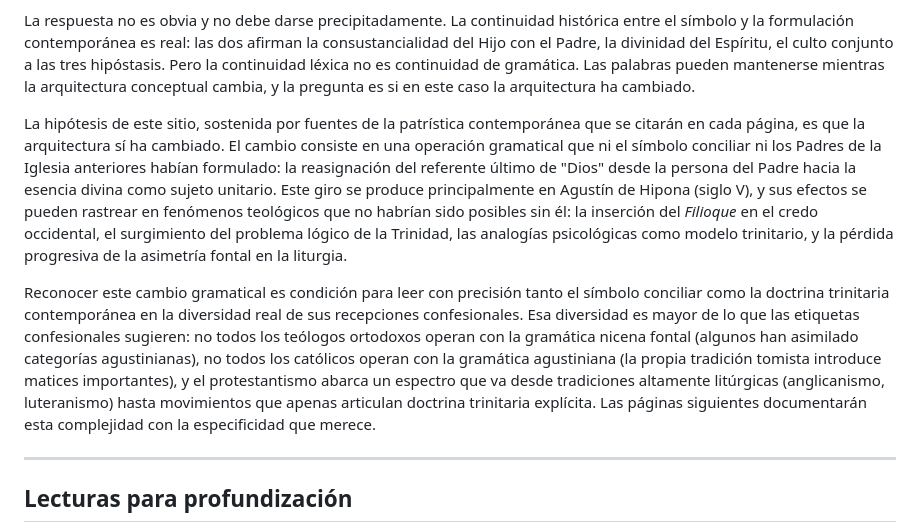
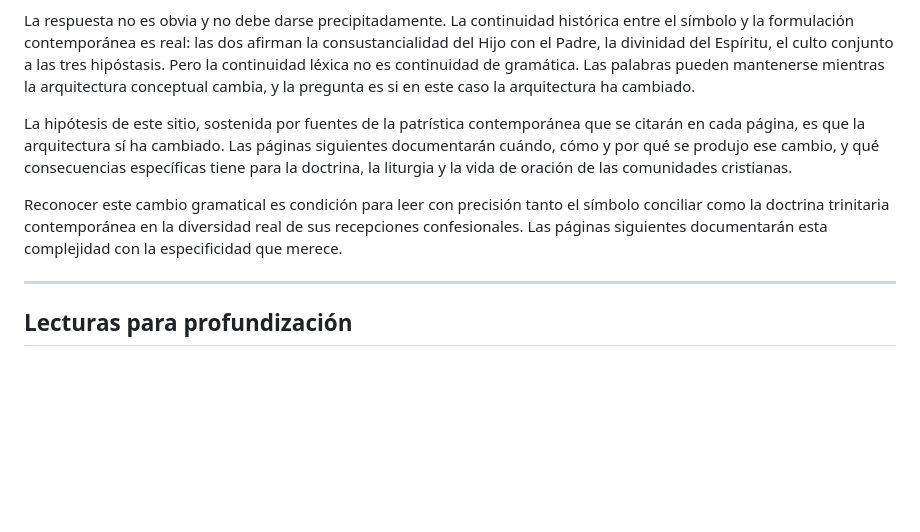
Before and after one commit to hotheos/lasdostrinidades, a Markdown page: 01_nicea_literal.md, the part around the change. GitHub-like rendering; blank space fills up the shorter version.

Commit message:
Eliminar spoiler agustiniano de página 01
Se reemplaza el párrafo que nombra a Agustín, describe el giro y lista
consecuencias (Filioque, problema lógico, analogías) por una formulación
que plantea la hipótesis sin revelar quién, cuándo ni qué consecuencias.
Preserva el suspenso pedagógico para pp. 5-7.

```diff
--- a/01_nicea_literal.md
+++ b/01_nicea_literal.md
@@ -148,9 +148,9 @@ Si el símbolo identifica al único Dios con el Padre como fuente, y si la formu
 
 La respuesta no es obvia y no debe darse precipitadamente. La continuidad histórica entre el símbolo y la formulación contemporánea es real: las dos afirman la consustancialidad del Hijo con el Padre, la divinidad del Espíritu, el culto conjunto a las tres hipóstasis. Pero la continuidad léxica no es continuidad de gramática. Las palabras pueden mantenerse mientras la arquitectura conceptual cambia, y la pregunta es si en este caso la arquitectura ha cambiado.
 
-La hipótesis de este sitio, sostenida por fuentes de la patrística contemporánea que se citarán en cada página, es que la arquitectura sí ha cambiado. El cambio consiste en una operación gramatical que ni el símbolo conciliar ni los Padres de la Iglesia anteriores habían formulado: la reasignación del referente último de "Dios" desde la persona del Padre hacia la esencia divina como sujeto unitario. Este giro se produce principalmente en Agustín de Hipona (siglo V), y sus efectos se pueden rastrear en fenómenos teológicos que no habrían sido posibles sin él: la inserción del *Filioque* en el credo occidental, el surgimiento del problema lógico de la Trinidad, las analogías psicológicas como modelo trinitario, y la pérdida progresiva de la asimetría fontal en la liturgia.
+La hipótesis de este sitio, sostenida por fuentes de la patrística contemporánea que se citarán en cada página, es que la arquitectura sí ha cambiado. Las páginas siguientes documentarán cuándo, cómo y por qué se produjo ese cambio, y qué consecuencias específicas tiene para la doctrina, la liturgia y la vida de oración de las comunidades cristianas.
 
-Reconocer este cambio gramatical es condición para leer con precisión tanto el símbolo conciliar como la doctrina trinitaria contemporánea en la diversidad real de sus recepciones confesionales. Esa diversidad es mayor de lo que las etiquetas confesionales sugieren: no todos los teólogos ortodoxos operan con la gramática nicena fontal (algunos han asimilado categorías agustinianas), no todos los católicos operan con la gramática agustiniana (la propia tradición tomista introduce matices importantes), y el protestantismo abarca un espectro que va desde tradiciones altamente litúrgicas (anglicanismo, luteranismo) hasta movimientos que apenas articulan doctrina trinitaria explícita. Las páginas siguientes documentarán esta complejidad con la especificidad que merece.
+Reconocer este cambio gramatical es condición para leer con precisión tanto el símbolo conciliar como la doctrina trinitaria contemporánea en la diversidad real de sus recepciones confesionales. Las páginas siguientes documentarán esta complejidad con la especificidad que merece.
 
 ---
 
```
